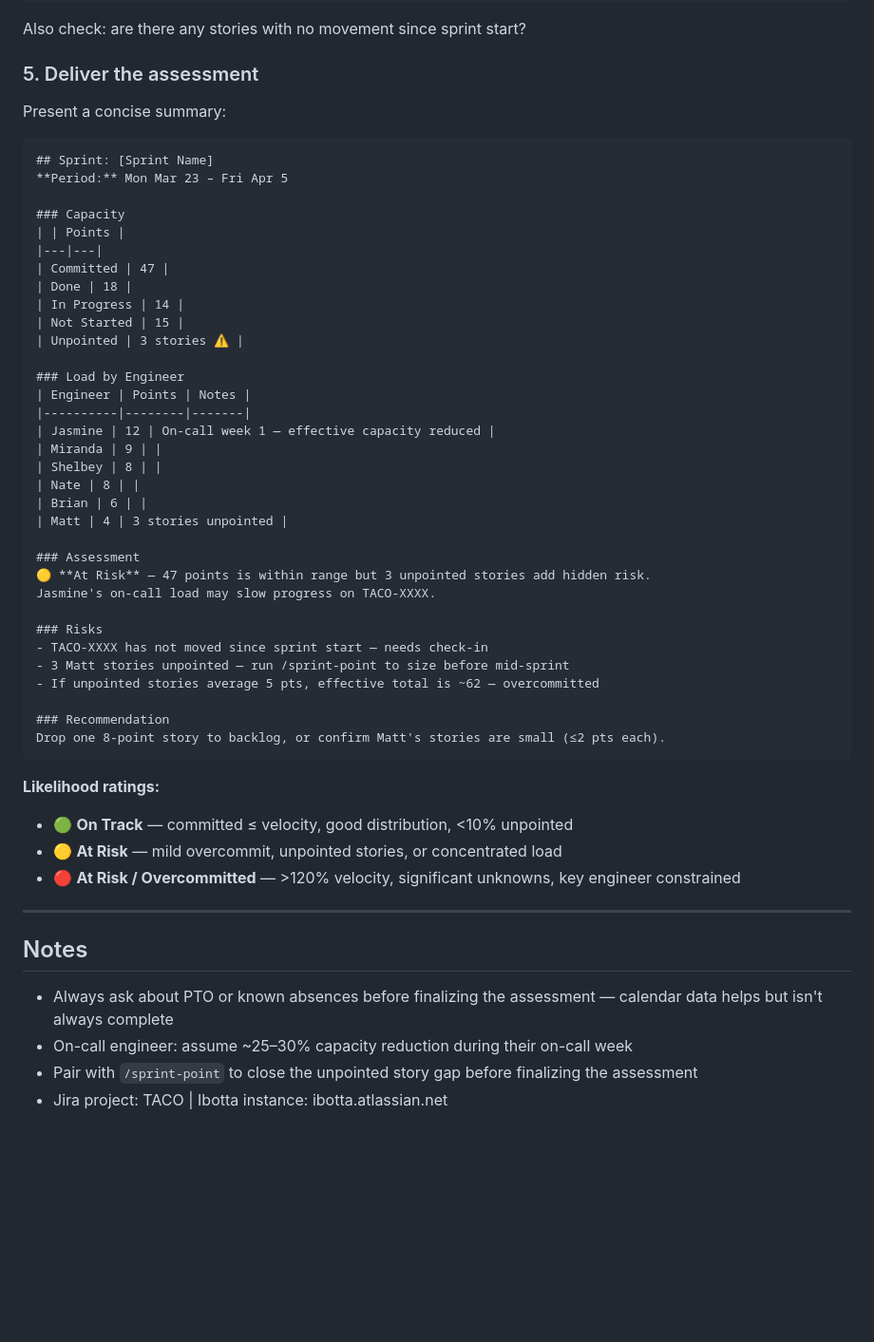
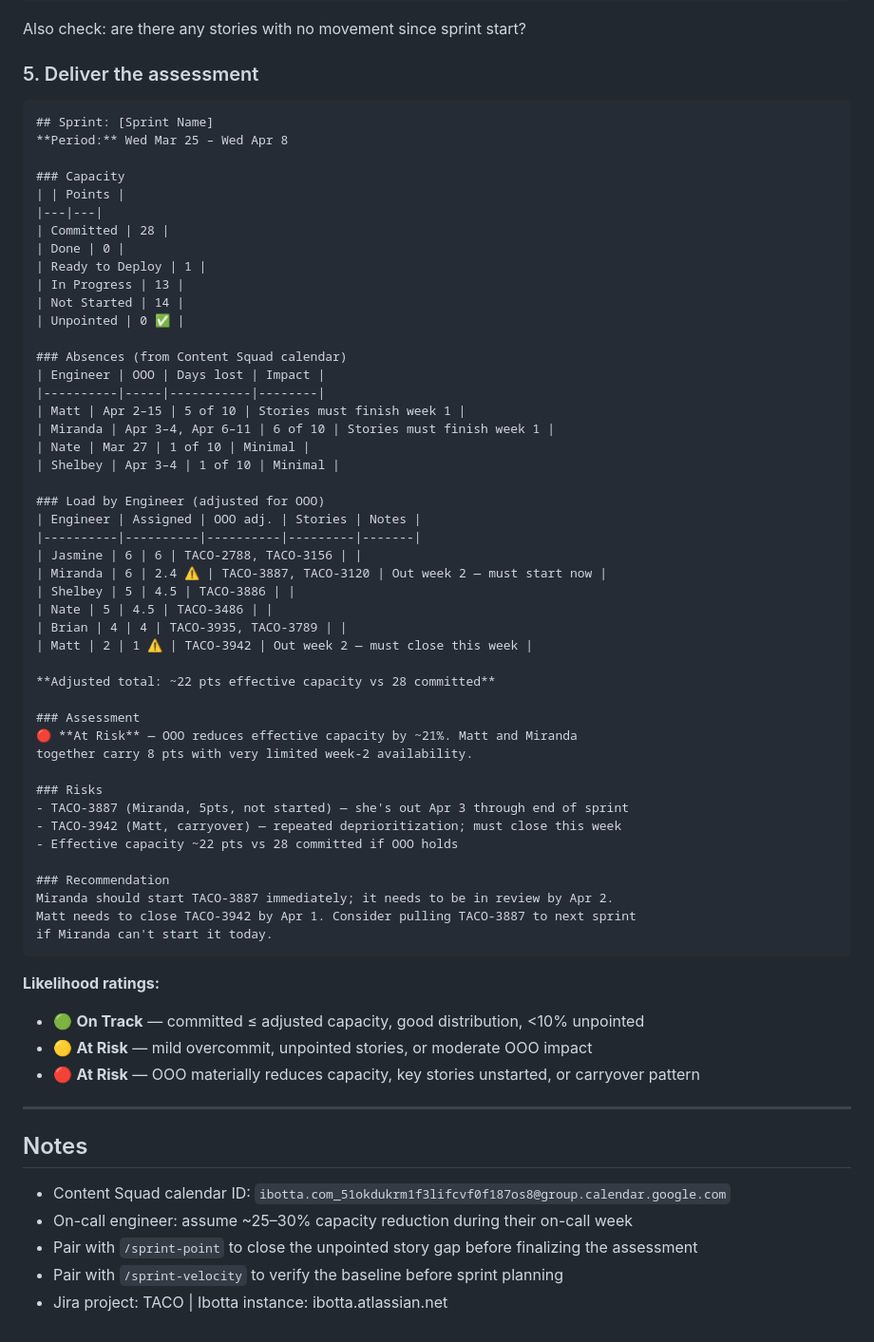
Before and after one commit to kscott/dotfiles, a Markdown page: claude-skills/sprint-capacity/SKILL.md, the part around one of its changes. Shown at 95% size. Rendered like a GitHub page; blank space fills up the shorter version.

````diff
--- a/claude-skills/sprint-capacity/SKILL.md
+++ b/claude-skills/sprint-capacity/SKILL.md
@@ -98,54 +133,66 @@ Also check: are there any stories with no movement since sprint start?
 
 ### 5. Deliver the assessment
 
-Present a concise summary:
-
 ```
 ## Sprint: [Sprint Name]
-**Period:** Mon Mar 23 – Fri Apr 5
+**Period:** Wed Mar 25 – Wed Apr 8
 
 ### Capacity
 | | Points |
 |---|---|
-| Committed | 47 |
-| Done | 18 |
-| In Progress | 14 |
-| Not Started | 15 |
-| Unpointed | 3 stories ⚠️ |
+| Committed | 28 |
+| Done | 0 |
+| Ready to Deploy | 1 |
+| In Progress | 13 |
+| Not Started | 14 |
+| Unpointed | 0 ✅ |
 
-### Load by Engineer
-| Engineer | Points | Notes |
-|----------|--------|-------|
-| Jasmine | 12 | On-call week 1 — effective capacity reduced |
-| Miranda | 9 | |
-| Shelbey | 8 | |
-| Nate | 8 | |
-| Brian | 6 | |
-| Matt | 4 | 3 stories unpointed |
+### Absences (from Content Squad calendar)
+| Engineer | OOO | Days lost | Impact |
+|----------|-----|-----------|--------|
+| Matt | Apr 2–15 | 5 of 10 | Stories must finish week 1 |
+| Miranda | Apr 3–4, Apr 6–11 | 6 of 10 | Stories must finish week 1 |
+| Nate | Mar 27 | 1 of 10 | Minimal |
+| Shelbey | Apr 3–4 | 1 of 10 | Minimal |
+
+### Load by Engineer (adjusted for OOO)
+| Engineer | Assigned | OOO adj. | Stories | Notes |
+|----------|----------|----------|---------|-------|
+| Jasmine | 6 | 6 | TACO-2788, TACO-3156 | |
+| Miranda | 6 | 2.4 ⚠️ | TACO-3887, TACO-3120 | Out week 2 — must start now |
+| Shelbey | 5 | 4.5 | TACO-3886 | |
+| Nate | 5 | 4.5 | TACO-3486 | |
+| Brian | 4 | 4 | TACO-3935, TACO-3789 | |
+| Matt | 2 | 1 ⚠️ | TACO-3942 | Out week 2 — must close this week |
+
+**Adjusted total: ~22 pts effective capacity vs 28 committed**
 
 ### Assessment
-🟡 **At Risk** — 47 points is within range but 3 unpointed stories add hidden risk.
-Jasmine's on-call load may slow progress on TACO-XXXX.
+🔴 **At Risk** — OOO reduces effective capacity by ~21%. Matt and Miranda
+together carry 8 pts with very limited week-2 availability.
 
 ### Risks
-- TACO-XXXX has not moved since sprint start — needs check-in
-- 3 Matt stories unpointed — run /sprint-point to size before mid-sprint
-- If unpointed stories average 5 pts, effective total is ~62 — overcommitted
+- TACO-3887 (Miranda, 5pts, not started) — she's out Apr 3 through end of sprint
+- TACO-3942 (Matt, carryover) — repeated deprioritization; must close this week
+- Effective capacity ~22 pts vs 28 committed if OOO holds
 
 ### Recommendation
-Drop one 8-point story to backlog, or confirm Matt's stories are small (≤2 pts each).
+Miranda should start TACO-3887 immediately; it needs to be in review by Apr 2.
+Matt needs to close TACO-3942 by Apr 1. Consider pulling TACO-3887 to next sprint
+if Miranda can't start it today.
 ```
 
 **Likelihood ratings:**
-- 🟢 **On Track** — committed ≤ velocity, good distribution, <10% unpointed
-- 🟡 **At Risk** — mild overcommit, unpointed stories, or concentrated load
-- 🔴 **At Risk / Overcommitted** — >120% velocity, significant unknowns, key engineer constrained
+- 🟢 **On Track** — committed ≤ adjusted capacity, good distribution, <10% unpointed
+- 🟡 **At Risk** — mild overcommit, unpointed stories, or moderate OOO impact
+- 🔴 **At Risk** — OOO materially reduces capacity, key stories unstarted, or carryover pattern
 
 ---
 
 ## Notes
 
-- Always ask about PTO or known absences before finalizing the assessment — calendar data helps but isn't always complete
+- Content Squad calendar ID: `ibotta.com_51okdukrm1f3lifcvf0f187os8@group.calendar.google.com`
 - On-call engineer: assume ~25–30% capacity reduction during their on-call week
 - Pair with `/sprint-point` to close the unpointed story gap before finalizing the assessment
+- Pair with `/sprint-velocity` to verify the baseline before sprint planning
 - Jira project: TACO | Ibotta instance: ibotta.atlassian.net
````
Also changed, not shown: other parts of claude-skills/sprint-capacity/SKILL.md (+45 -10 lines).
